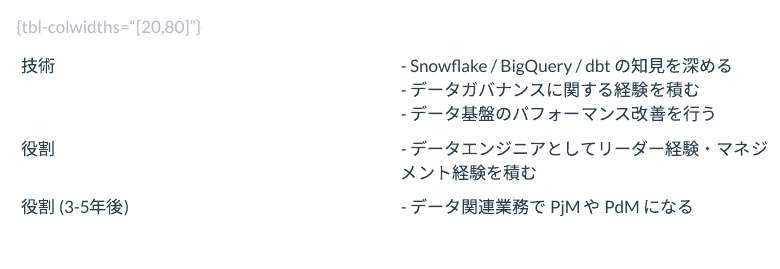
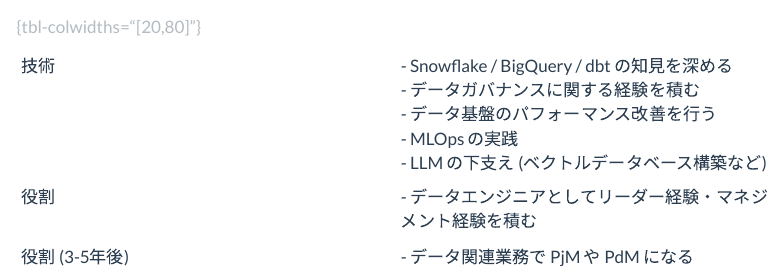
Before and after one commit to i9wa4/resume, a Quarto document (index.qmd): the page in a window 1100 px wide, from 770 px down. Rendered offline with R 4.5, knitr and Pandoc in place of Quarto, with nearby package versions; menus at the side of the page are left out.

Commit message:
Changes to be committed:

```diff
--- a/index.qmd
+++ b/index.qmd
@@ -29,11 +29,11 @@
 
 : {tbl-colwidths="[20,80]"}
 
-|                |                                                                                                                               |
-| ---            | ---                                                                                                                           |
-| 技術           | - Snowflake / BigQuery / dbt の知見を深める<br>- データガバナンスに関する経験を積む<br>- データ基盤のパフォーマンス改善を行う |
-| 役割           | - データエンジニアとしてリーダー経験・マネジメント経験を積む                                                                  |
-| 役割 (3-5年後) | - データ関連業務で PjM や PdM になる<br>- データ関連業務で直接的に会社の売上に貢献する                                         |
+|                |                                                                                                                                                                                                  |
+| ---            | ---                                                                                                                                                                                              |
+| 技術           | - Snowflake / BigQuery / dbt の知見を深める<br>- データガバナンスに関する経験を積む<br>- データ基盤のパフォーマンス改善を行う<br>- MLOps の実践<br>- LLM の下支え (ベクトルデータベース構築など) |
+| 役割           | - データエンジニアとしてリーダー経験・マネジメント経験を積む                                                                                                                                     |
+| 役割 (3-5年後) | - データ関連業務で PjM や PdM になる<br>- データ関連業務で直接的に会社の売上に貢献する                                                                                                           |
 
 ## 4. 職務経歴
 
```
